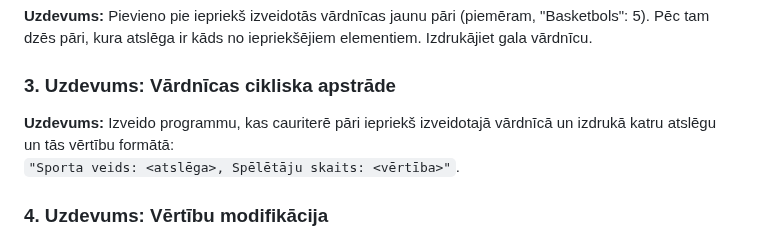
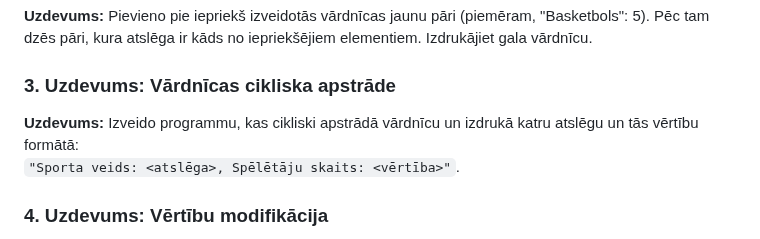
Before and after one commit to atisozols/10-klase, a Markdown page: vardnicas/patstavigais_fv.md, the part around the change. Rendered like a GitHub page.

```diff
--- a/vardnicas/patstavigais_fv.md
+++ b/vardnicas/patstavigais_fv.md
@@ -92,7 +92,7 @@ print(students.get("Zane", "Nav atrasts"))
 ### 2. Uzdevums: Elementu pievienošana un dzēšana
 **Uzdevums:** Pievieno pie iepriekš izveidotās vārdnīcas jaunu pāri (piemēram, "Basketbols": 5). Pēc tam dzēs pāri, kura atslēga ir kāds no iepriekšējiem elementiem. Izdrukājiet gala vārdnīcu.
 ### 3. Uzdevums: Vārdnīcas cikliska apstrāde
-**Uzdevums:** Izveido programmu, kas cauriterē pāri iepriekš izveidotajā vārdnīcā un izdrukā katru atslēgu un tās vērtību formātā:
+**Uzdevums:** Izveido programmu, kas cikliski apstrādā vārdnīcu un izdrukā katru atslēgu un tās vērtību formātā:
 `"Sporta veids: <atslēga>, Spēlētāju skaits: <vērtība>"`.
 ### 4. Uzdevums: Vērtību modifikācija
 **Uzdevums:** Modificē vārdnīcā esošu sporta veidu vērtību, palielinot katra sporta veida spēlētāju skaitu par 1. Izdrukājiet atjaunināto vārdnīcu.
```
